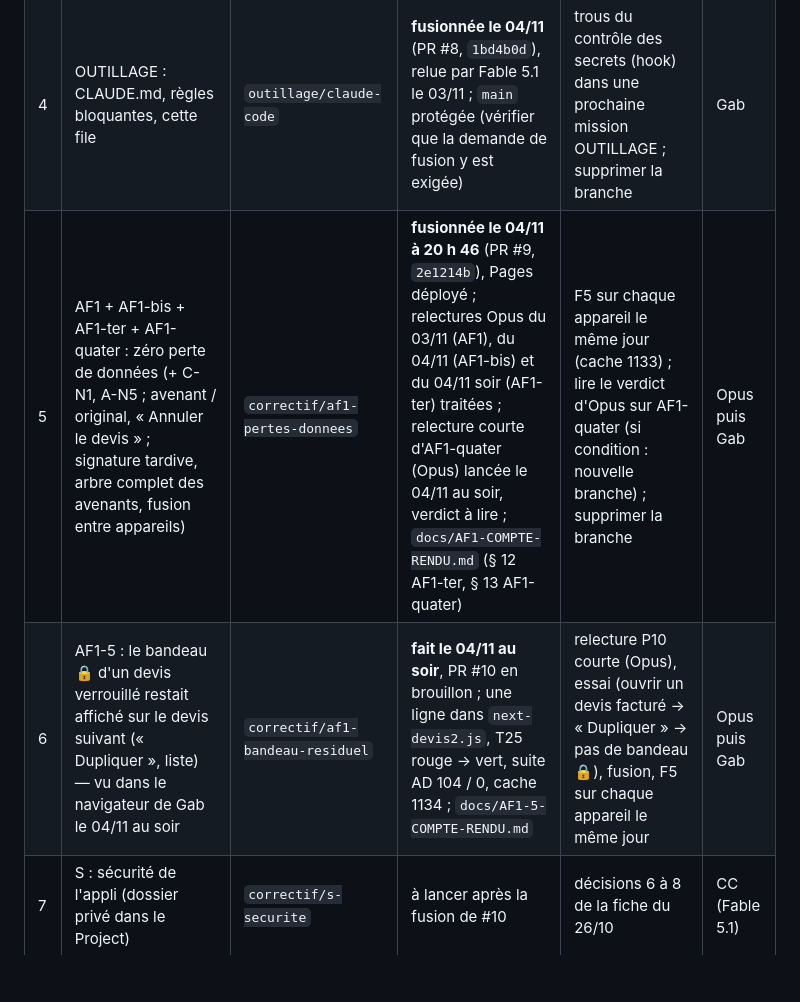
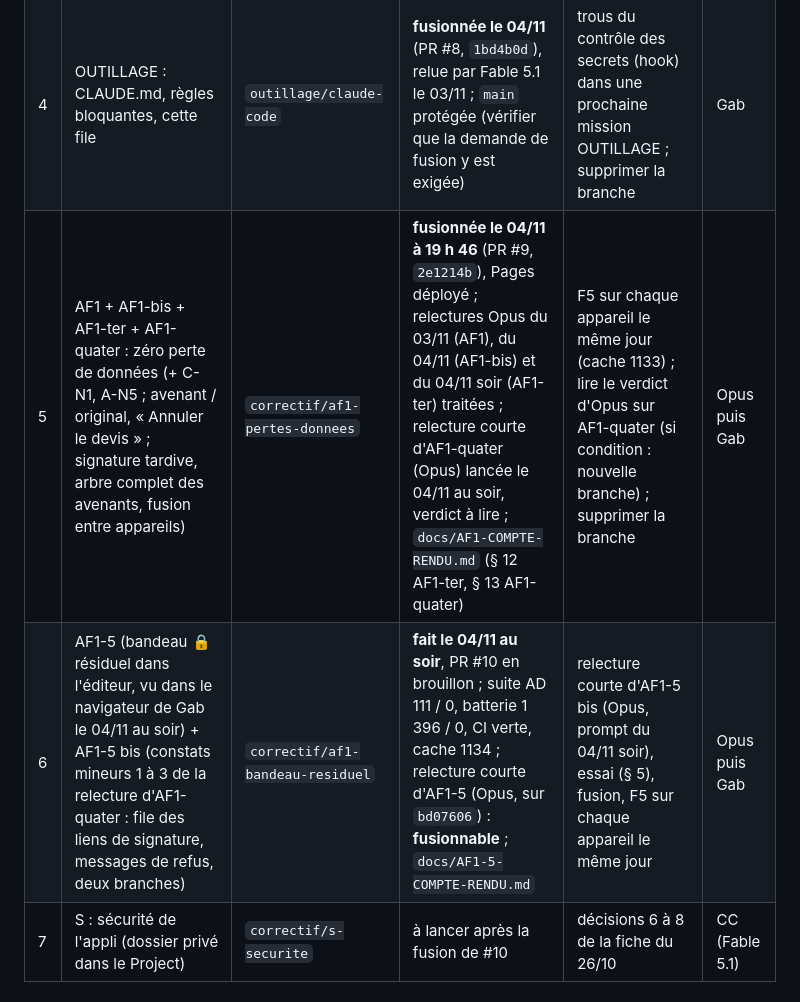
Before and after one commit to gablry8/cp-gl2607, a Markdown page: docs/FILE-DES-MISSIONS.md, the part around the change. Drawn GitHub-style; blank space fills up the shorter version.

```diff
--- a/docs/FILE-DES-MISSIONS.md
+++ b/docs/FILE-DES-MISSIONS.md
@@ -10,8 +10,8 @@
 | 2 | C3 (P3) : article absent compté 0 € | `correctif/c3-article-absent` | **fusionnée le 03/11** (PR #6, `b9155b6`) | 3 cas golden C3 + 2 cas « Support mural » à corriger plus tard (accord de Gab) | Gab |
 | 3 | P6+ : environnement Super PDP, droits du visiteur non connecté | `correctif/p6-env-superpdp` | **fusionnée le 03/11** (PR #7, `1e33a67`) ; script TEST passé le 03/11 | script `6-REEL-droits-anon.sql` sur le réel (19 « OK ») ; déploiement de la fonction `superpdp` (TEST puis réel) ; supprimer la branche | Gab |
 | 4 | OUTILLAGE : CLAUDE.md, règles bloquantes, cette file | `outillage/claude-code` | **fusionnée le 04/11** (PR #8, `1bd4b0d`), relue par Fable 5.1 le 03/11 ; `main` protégée (vérifier que la demande de fusion y est exigée) | trous du contrôle des secrets (hook) dans une prochaine mission OUTILLAGE ; supprimer la branche | Gab |
-| 5 | AF1 + AF1-bis + AF1-ter + AF1-quater : zéro perte de données (+ C-N1, A-N5 ; avenant / original, « Annuler le devis » ; signature tardive, arbre complet des avenants, fusion entre appareils) | `correctif/af1-pertes-donnees` | **fusionnée le 04/11 à 20 h 46** (PR #9, `2e1214b`), Pages déployé ; relectures Opus du 03/11 (AF1), du 04/11 (AF1-bis) et du 04/11 soir (AF1-ter) traitées ; relecture courte d'AF1-quater (Opus) lancée le 04/11 au soir, verdict à lire ; `docs/AF1-COMPTE-RENDU.md` (§ 12 AF1-ter, § 13 AF1-quater) | F5 sur chaque appareil le même jour (cache 1133) ; lire le verdict d'Opus sur AF1-quater (si condition : nouvelle branche) ; supprimer la branche | Opus puis Gab |
-| 6 | AF1-5 : le bandeau 🔒 d'un devis verrouillé restait affiché sur le devis suivant (« Dupliquer », liste) — vu dans le navigateur de Gab le 04/11 au soir | `correctif/af1-bandeau-residuel` | **fait le 04/11 au soir**, PR #10 en brouillon ; une ligne dans `next-devis2.js`, T25 rouge → vert, suite AD 104 / 0, cache 1134 ; `docs/AF1-5-COMPTE-RENDU.md` | relecture P10 courte (Opus), essai (ouvrir un devis facturé → « Dupliquer » → pas de bandeau 🔒), fusion, F5 sur chaque appareil le même jour | Opus puis Gab |
+| 5 | AF1 + AF1-bis + AF1-ter + AF1-quater : zéro perte de données (+ C-N1, A-N5 ; avenant / original, « Annuler le devis » ; signature tardive, arbre complet des avenants, fusion entre appareils) | `correctif/af1-pertes-donnees` | **fusionnée le 04/11 à 19 h 46** (PR #9, `2e1214b`), Pages déployé ; relectures Opus du 03/11 (AF1), du 04/11 (AF1-bis) et du 04/11 soir (AF1-ter) traitées ; relecture courte d'AF1-quater (Opus) lancée le 04/11 au soir, verdict à lire ; `docs/AF1-COMPTE-RENDU.md` (§ 12 AF1-ter, § 13 AF1-quater) | F5 sur chaque appareil le même jour (cache 1133) ; lire le verdict d'Opus sur AF1-quater (si condition : nouvelle branche) ; supprimer la branche | Opus puis Gab |
+| 6 | AF1-5 (bandeau 🔒 résiduel dans l'éditeur, vu dans le navigateur de Gab le 04/11 au soir) + AF1-5 bis (constats mineurs 1 à 3 de la relecture d'AF1-quater : file des liens de signature, messages de refus, deux branches) | `correctif/af1-bandeau-residuel` | **fait le 04/11 au soir**, PR #10 en brouillon ; suite AD 111 / 0, batterie 1 396 / 0, CI verte, cache 1134 ; relecture courte d'AF1-5 (Opus, sur `bd07606`) : **fusionnable** ; `docs/AF1-5-COMPTE-RENDU.md` | relecture courte d'AF1-5 bis (Opus, prompt du 04/11 soir), essai (§ 5), fusion, F5 sur chaque appareil le même jour | Opus puis Gab |
 | 7 | S : sécurité de l'appli (dossier privé dans le Project) | `correctif/s-securite` | à lancer après la fusion de #10 | décisions 6 à 8 de la fiche du 26/10 | CC (Fable 5.1) |
 
 ## Ensuite, jusqu'à « prêt pour le terrain » (contrôle du 01/06/2027)
```
Also changed, not shown: docs/AF1-5-COMPTE-RENDU.md (+6 -2 lines).
